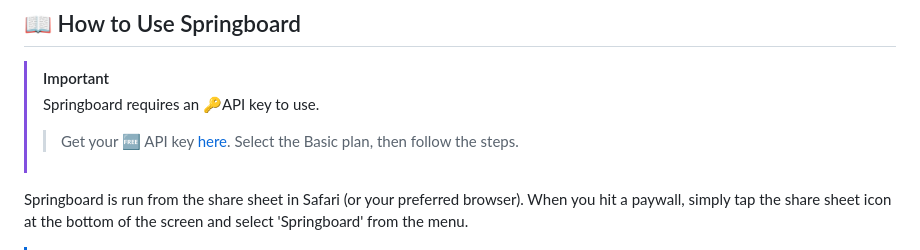
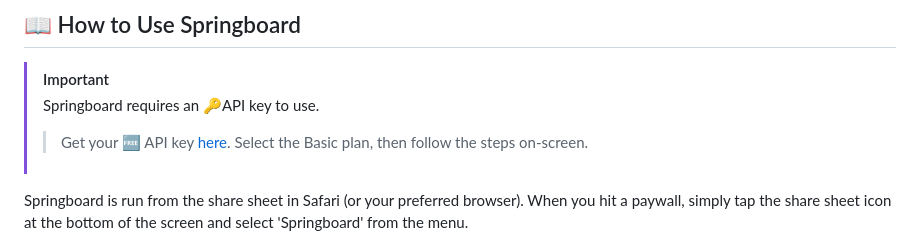
Before and after one commit to MrTWrecks0208/Springboard, a Markdown page: README.md, the part around one of its changes. Rendered like a GitHub page.

```diff
--- a/README.md
+++ b/README.md
@@ -17,7 +17,7 @@ Much like ad blockers, bypass (or "article extraction") tools are now a necessit
 ## 📖 How to Use Springboard
 > [!IMPORTANT]
 > Springboard requires an 🔑API key to use.
->>Get your 🆓 API key <a href="https://rapidapi.com/fivefilters/api/full-text-rss/pricing">here</a>. Select the Basic plan, then follow the steps.
+>>Get your 🆓 API key <a href="https://rapidapi.com/fivefilters/api/full-text-rss/pricing">here</a>. Select the Basic plan, then follow the steps on-screen.
 
 Springboard is run from the share sheet in Safari (or your preferred browser). When you hit a paywall, simply tap the share sheet icon at the bottom of the screen and select 'Springboard' from the menu.
 
```
Also changed, not shown: other parts of README.md (+3 -1 lines).
